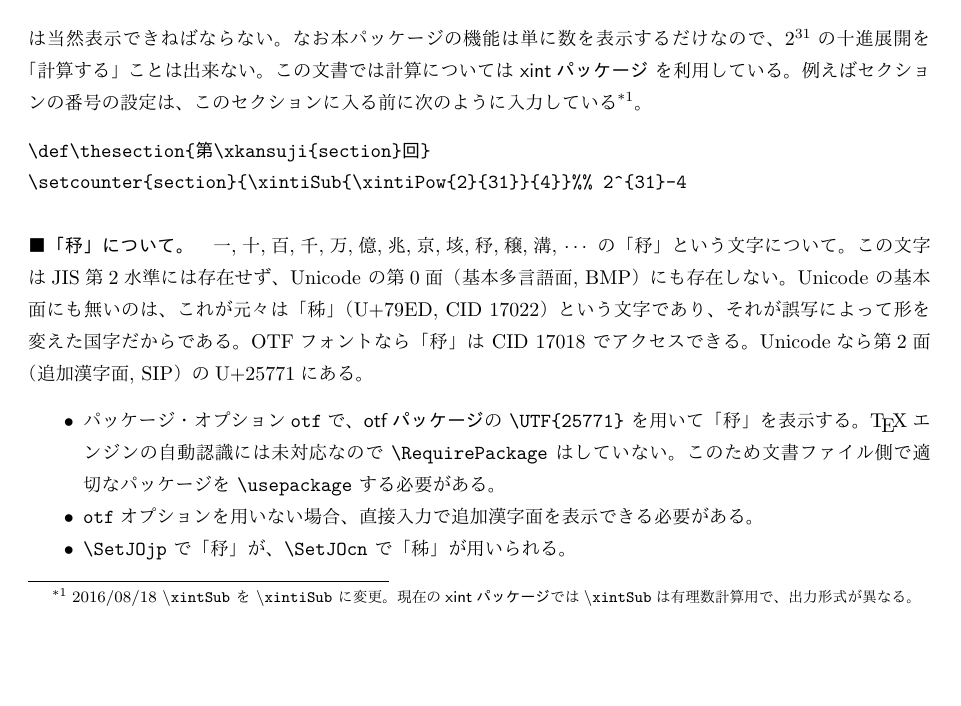
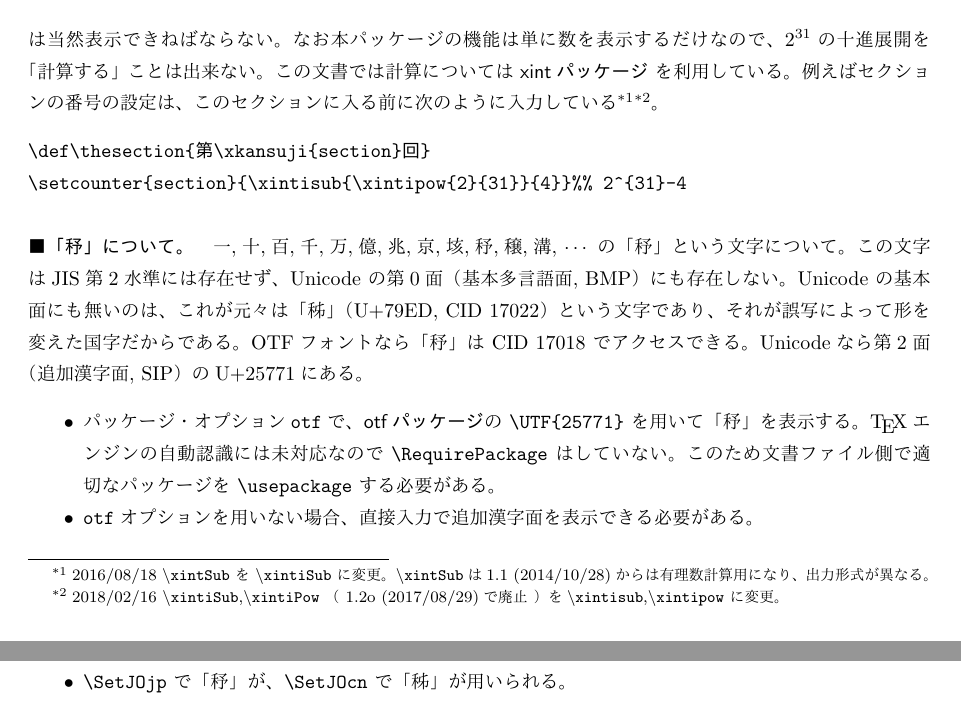
Before and after one commit to tattsan/xkansuji, a LaTeX document (jousu.tex, which reads kegon-80-numerals.tex): part of page 1 of 19 before the commit and two parts of pages 1 and 2 of 20 after it, the two joined at a grey line, cut so that both start at the same text, the shorter picture padded with empty space. The pictures show the PDF file jousu.pdf that the author committed with the source.

Commit message:
Catch up with xint

```diff
--- a/jousu.tex
+++ b/jousu.tex
@@ -51,7 +51,7 @@
 \maketitle
 漢数字の表示マクロを作ったら明後日の方向に進んでゆき、実に役に立たないパッケージになった。
 \def\thesection{第\xkansuji{section}話}
-\setcounter{section}{\xintiSub{\xintiPow{2}{31}}{4}}%% 2^{31}-4
+\setcounter{section}{\xintisub{\xintipow{2}{31}}{4}}%% 2^{31}-4
 \section{普通の命数法}
 当初は普通の漢数字マクロだった。
 p\TeX\space のプリミティブで \verb+\kansuji2014年+ が二〇一四年と表示されるのを、
@@ -67,7 +67,7 @@ p\TeX\space のプリミティブで \verb+\kansuji2014年+ が二〇一四年
 \textbf{大きな数を表示できること}を心掛けた。
 たとえば \TeX のカウンタが扱える範囲は $1-2^{31}$ から $2^{31}-1$ までであるから、
 \[
-2^{31}-1=\xintiSub{\xintiPow{2}{31}}{1}
+2^{31}-1=\xintisub{\xintipow{2}{31}}{1}
 \]
 は当然表示できねばならない。
 なお本パッケージの機能は単に数を表示するだけなので、
@@ -76,14 +76,18 @@ $2^{31}$の十進展開を「計算する」ことは出来ない。
 例えばセクションの番号の設定は、このセクションに入る前に次のように入力している
 \footnote{%
 2016/08/18 \texttt{\textbackslash xintSub} を \texttt{\textbackslash xintiSub} に変更。
-現在の\textsf{xintパッケージ}では\texttt{\textbackslash xintSub}は有理数計算用で、出力形式が異なる。}。
+\texttt{\textbackslash xintSub}は1.1 (2014/10/28)からは有理数計算用になり、出力形式が異なる。}%
+\footnote{%
+  2018/02/16 \texttt{\textbackslash xintiSub},\texttt{\textbackslash xintiPow}
+  （ 1.2o (2017/08/29)で廃止 ）を\texttt{\textbackslash xintisub},\texttt{\textbackslash xintipow} に変更。}%
+。
 % \footnote{%
 % \texttt{\textbackslash xintiSub}の所は以前は\texttt{\textbackslash xintSub}だった。
 % \texttt{\textbackslash xintSub}は有理数計算用で、
 % 現在の\textsf{xintパッケージ}では出力形式が異なる。}。
 \begin{verbatim}
 \def\thesection{第\xkansuji{section}回}
-\setcounter{section}{\xintiSub{\xintiPow{2}{31}}{4}}%% 2^{31}-4
+\setcounter{section}{\xintisub{\xintipow{2}{31}}{4}}%% 2^{31}-4
 \end{verbatim}
 
 \paragraph{「\JOjpChar」について。}
@@ -107,19 +111,19 @@ Unicodeなら第2面（追加漢字面, SIP）のU+25771にある。
 
 \newpage
 \noindent ここでちょっと表示を試してみよう。
-\verb+\[2^{100}=\text{\Xkansuji{\xintiPow{2}{100}}}\]+ の結果は
+\verb+\[2^{100}=\text{\Xkansuji{\xintipow{2}{100}}}\]+ の結果は
 \small
 \[
-2^{100}=\text{\Xkansuji{\xintiPow{2}{100}}}
+2^{100}=\text{\Xkansuji{\xintipow{2}{100}}}
 \]
 \normalsize
 である。
 \paragraph{数詞が不足する問題}
 そこでもう少し大きな数を表示させてみよう。たとえば次を入力してみると
 
-\hfil\verb+$1234567^{89}=$\Xkansuji{\xintiPow{1234567}{89}}+\bigskip
+\hfil\verb+$1234567^{89}=$\Xkansuji{\xintipow{1234567}{89}}+\bigskip
 
-$1234567^{89}=$\Xkansuji{\xintiPow{1234567}{89}}
+$1234567^{89}=$\Xkansuji{\xintipow{1234567}{89}}
 
 
 \noindent
@@ -236,12 +240,12 @@ $1234567^{89}=$\Xkansuji{\xintiPow{1234567}{89}}
 \end{itembox}
 さてこのマクロを用いて先の $1234567^{89}$ を表してみよう。
 \newpage
-\noindent\verb+$1234567^{89}=$\JoKansuji{\xintiPow{1234567}{89}}+\par
+\noindent\verb+$1234567^{89}=$\JoKansuji{\xintipow{1234567}{89}}+\par
 $1234567^{89}=$
-\JoKansuji{\xintiPow{1234567}{89}}\medskip\par
-\noindent\verb+$1234567^{89}=$\JoKKansuji{\xintiPow{1234567}{89}}+\par
+\JoKansuji{\xintipow{1234567}{89}}\medskip\par
+\noindent\verb+$1234567^{89}=$\JoKKansuji{\xintipow{1234567}{89}}+\par
 $1234567^{89}=$
-\JoKKansuji{\xintiPow{1234567}{89}}\par
+\JoKKansuji{\xintipow{1234567}{89}}\par
 \begin{itembox}[l]{\bfseries クイズ}
   \centering
   上の表示の中で、最上位の漢字はどれでしょう??
@@ -359,25 +363,25 @@ $1234567^{89}=$
 まずはアラビア数字との混合表示から。
 % 例の$1234567^{89}$は次のようになる。
 %
-% \noindent\verb+$1234567^{89}=$ \Kegonnumeral{\xintiPow{1234567}{89}}+\par
-% $1234567^{89}=$ \Kegonnumeral{\xintiPow{1234567}{89}}\par
+% \noindent\verb+$1234567^{89}=$ \Kegonnumeral{\xintipow{1234567}{89}}+\par
+% $1234567^{89}=$ \Kegonnumeral{\xintipow{1234567}{89}}\par
 %
 次の値は小さい方から16番目の\textbf{メルセンヌ素数}である。
 
-\noindent\verb+$M_{2203}=2^{2203}-1=$\Kegonnumeral{\xintiSub{\xintiPow{2}{2203}}{1}}+
+\noindent\verb+$M_{2203}=2^{2203}-1=$\Kegonnumeral{\xintisub{\xintipow{2}{2203}}{1}}+
 \par\noindent$M_{2203}=2^{2203}-1=$
-\Kegonnumeral{\xintiSub{\xintiPow{2}{2203}}{1}}
+\Kegonnumeral{\xintisub{\xintipow{2}{2203}}{1}}
 \vfil
 \noindent 次に漢字だけの表示。
 次の値は小さい方から26番目の\textbf{メルセンヌ素数}である。
 \newpage
-\noindent\verb+$M_{23209}=2^{23209}-1=$\Kegonknumeral{\xintiSub{\xintiPow{2}{23209}}{1}}+
+\noindent\verb+$M_{23209}=2^{23209}-1=$\Kegonknumeral{\xintisub{\xintipow{2}{23209}}{1}}+
 \par\noindent$M_{23209}=2^{23209}-1=$
 \ifSkipXint
   \newread\MersenneFile \openin\MersenneFile=M23209.dat \read\MersenneFile to\TwentySixthMersennePrime \closein\MersenneFile
   \Kegonknumeral\TwentySixthMersennePrime
 \else
-  \Kegonknumeral{\xintiSub{\xintiPow{2}{23209}}{1}}%
+  \Kegonknumeral{\xintisub{\xintipow{2}{23209}}{1}}%
 \fi
 \begin{center}\bfseries\large
 このように実際に表示してみると、実にわかりやすい。
--- a/kegon-80-numerals.tex
+++ b/kegon-80-numerals.tex
@@ -1,7 +1,7 @@
 \begingroup\makeatletter
 \newcount\KegonToDecimalPower
 \def\KegonUnitToDecimal{%
-  $10^{7\times2^{\the\KegonToDecimalPower}}=10^{\xintiMul{7}{\xintiPow{2}{\the\KegonToDecimalPower}}}$%
+  $10^{7\times2^{\the\KegonToDecimalPower}}=10^{\xintimul{7}{\xintipow{2}{\the\KegonToDecimalPower}}}$%
   \global\advance\KegonToDecimalPower\@ne
 }%
 \expandafter\def\expandafter\xksj@tmp@list\expandafter{\expandafter\xksj@cdr\xksj@kgn@base@list}%
```
Also changed, not shown: jousu.pdf.
